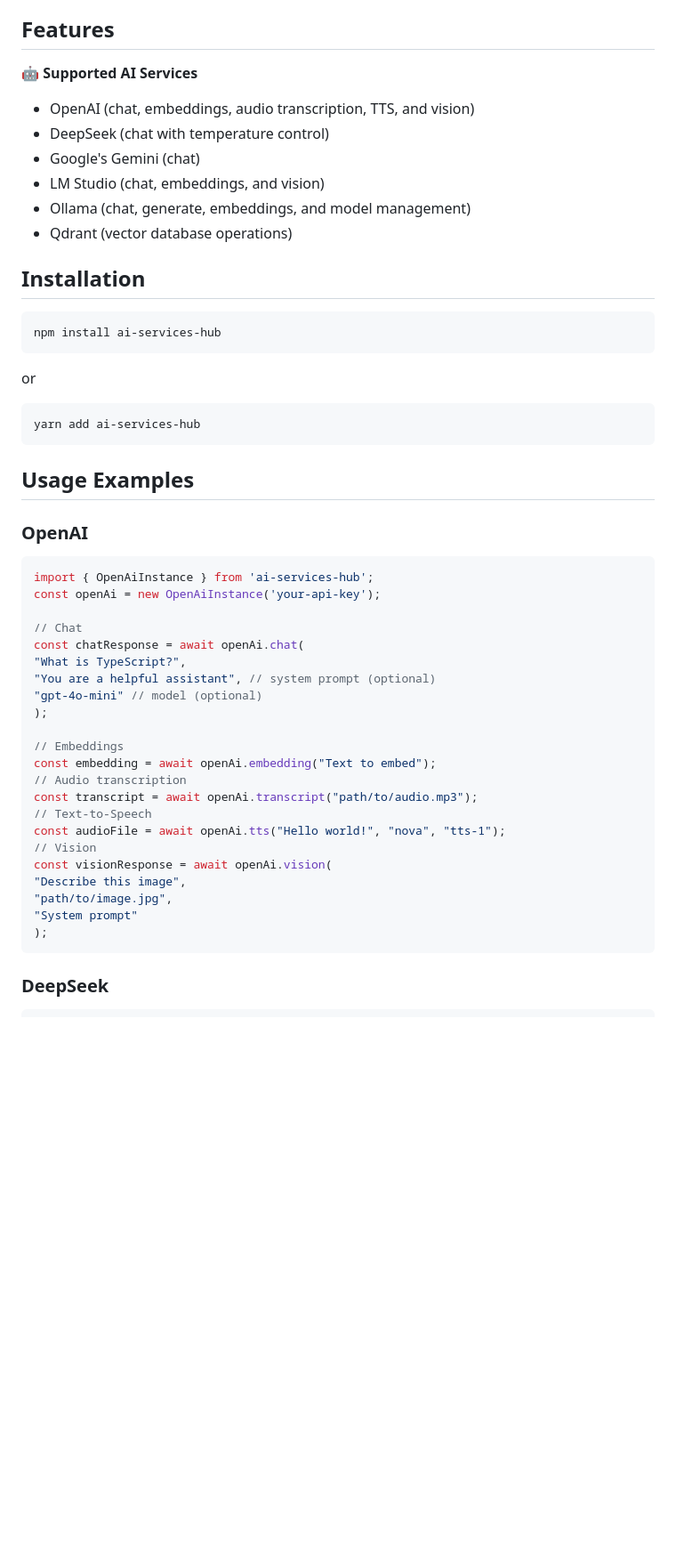
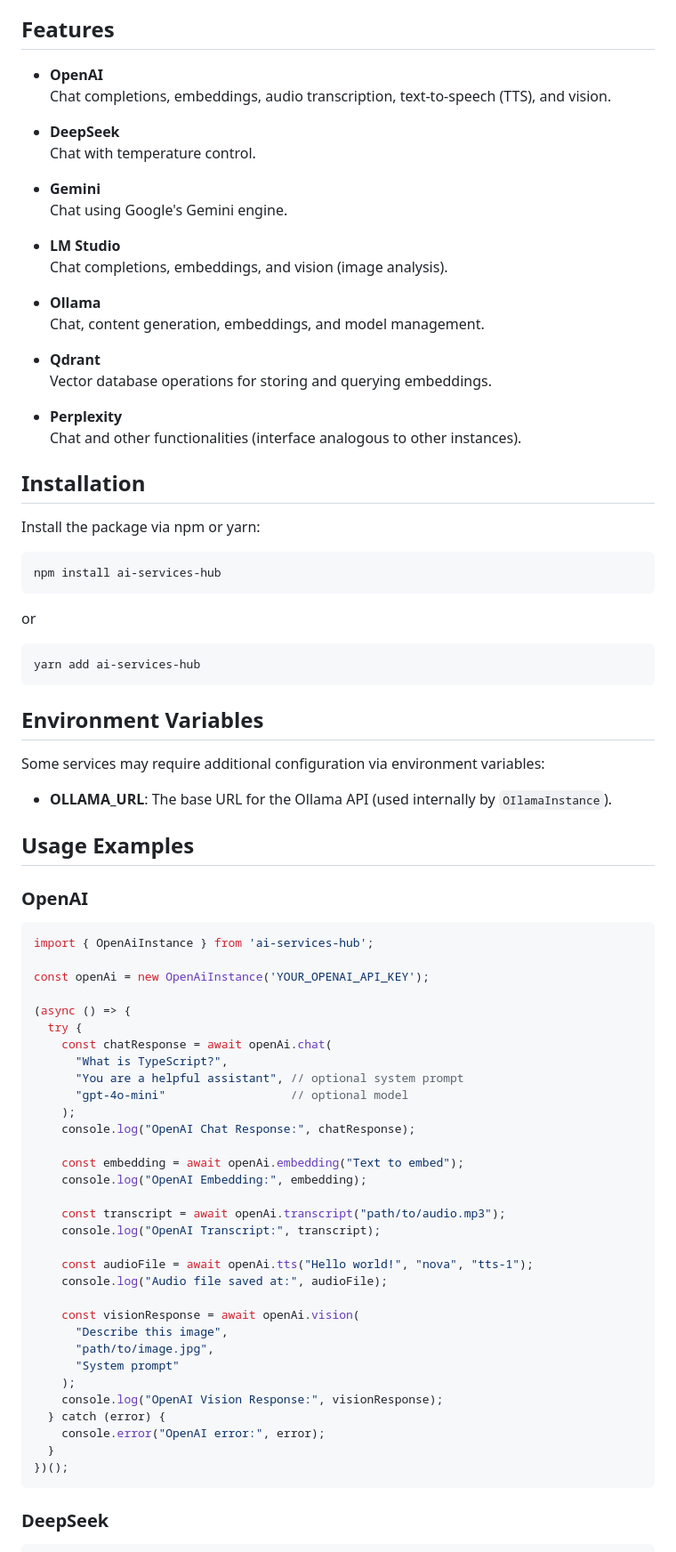
Before and after one commit to jash90/ai-service-hub, a Markdown page: README.md, the part around one of its changes. Shown at 89% size. GitHub-like rendering; blank space fills up the shorter version.

````diff
--- a/README.md
+++ b/README.md
@@ -4,23 +4,46 @@ A unified TypeScript/JavaScript library for seamless integration with multiple A
 
 ## Features
 
-🤖 **Supported AI Services**
-  - OpenAI (chat, embeddings, audio transcription, TTS, and vision)
-  - DeepSeek (chat with temperature control)
-  - Google's Gemini (chat)
-  - LM Studio (chat, embeddings, and vision)
-  - Ollama (chat, generate, embeddings, and model management)
-  - Qdrant (vector database operations)
+- **OpenAI**
+  Chat completions, embeddings, audio transcription, text-to-speech (TTS), and vision.
+
+- **DeepSeek**
+  Chat with temperature control.
+
+- **Gemini**
+  Chat using Google's Gemini engine.
+
+- **LM Studio**
+  Chat completions, embeddings, and vision (image analysis).
+
+- **Ollama**
+  Chat, content generation, embeddings, and model management.
+
+- **Qdrant**
+  Vector database operations for storing and querying embeddings.
+
+- **Perplexity**
+  Chat and other functionalities (interface analogous to other instances).
 
 ## Installation
 
-```bash
+Install the package via npm or yarn:
+
+```
 npm install ai-services-hub
 ```
+
 or
-```bash
+
+```
 yarn add ai-services-hub
 ```
+
+## Environment Variables
+
+Some services may require additional configuration via environment variables:
+
+- **OLLAMA_URL**: The base URL for the Ollama API (used internally by `OIlamaInstance`).
 
 ## Usage Examples
 
@@ -28,29 +51,38 @@ yarn add ai-services-hub
 
 ```typescript
 import { OpenAiInstance } from 'ai-services-hub';
-const openAi = new OpenAiInstance('your-api-key');
 
-// Chat
-const chatResponse = await openAi.chat(
-"What is TypeScript?",
-"You are a helpful assistant", // system prompt (optional)
-"gpt-4o-mini" // model (optional)
-);
+const openAi = new OpenAiInstance('YOUR_OPENAI_API_KEY');
 
-// Embeddings
-const embedding = await openAi.embedding("Text to embed");
-// Audio transcription
-const transcript = await openAi.transcript("path/to/audio.mp3");
-// Text-to-Speech
-const audioFile = await openAi.tts("Hello world!", "nova", "tts-1");
-// Vision
-const visionResponse = await openAi.vision(
-"Describe this image",
-"path/to/image.jpg",
-"System prompt"
-);
+(async () => {
+  try {
+    const chatResponse = await openAi.chat(
+      "What is TypeScript?",
+      "You are a helpful assistant", // optional system prompt
+      "gpt-4o-mini"                  // optional model
+    );
+    console.log("OpenAI Chat Response:", chatResponse);
+
+    const embedding = await openAi.embedding("Text to embed");
+    console.log("OpenAI Embedding:", embedding);
+
+    const transcript = await openAi.transcript("path/to/audio.mp3");
+    console.log("OpenAI Transcript:", transcript);
+
+    const audioFile = await openAi.tts("Hello world!", "nova", "tts-1");
+    console.log("Audio file saved at:", audioFile);
+
+    const visionResponse = await openAi.vision(
+      "Describe this image",
+      "path/to/image.jpg",
+      "System prompt"
+    );
+    console.log("OpenAI Vision Response:", visionResponse);
+  } catch (error) {
+    console.error("OpenAI error:", error);
+  }
+})();
 ```
-
 
 ### DeepSeek
 
````
Also changed, not shown: other parts of README.md (+130 -73 lines).
